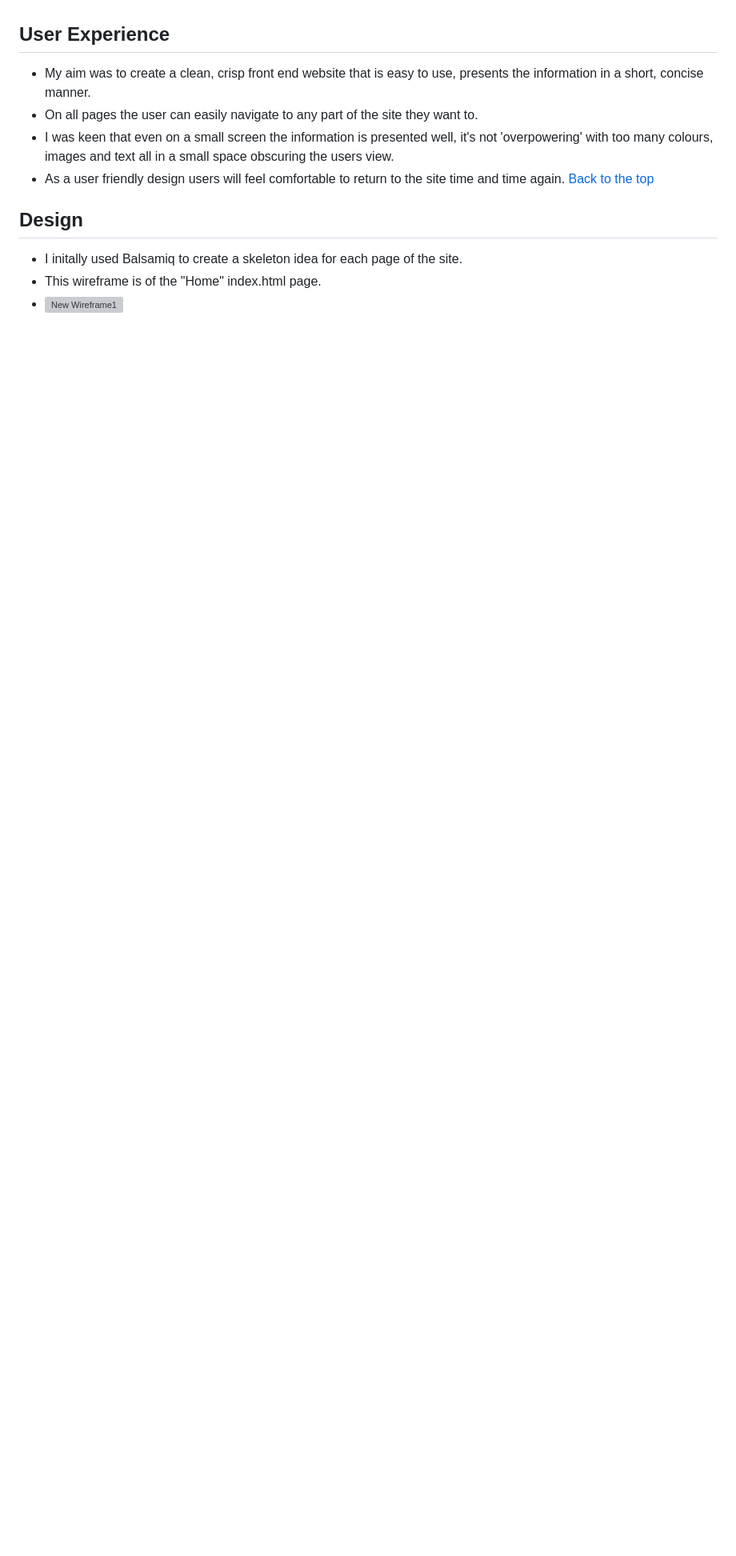
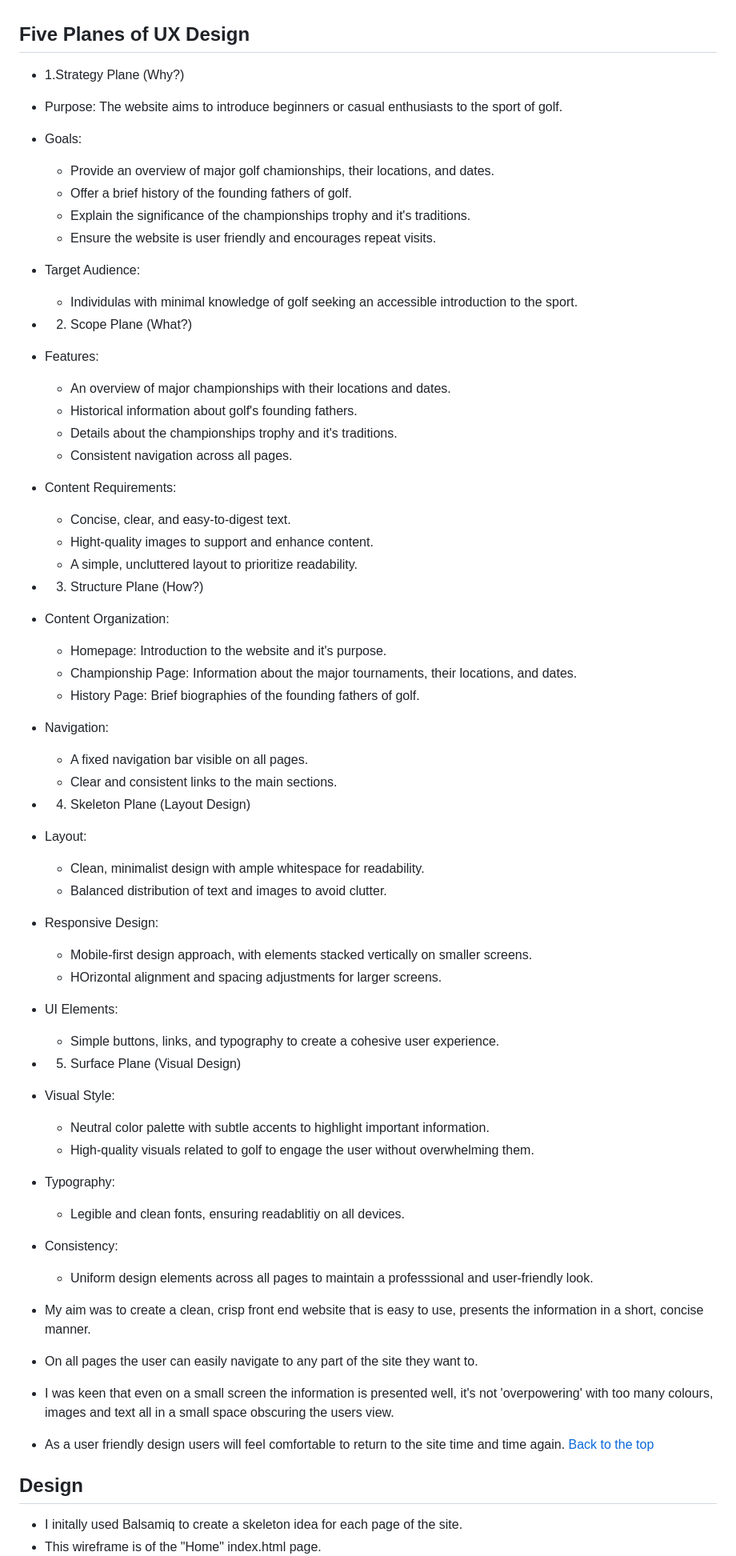
Before and after one commit to Richard-L4/the-majors, a Markdown page: readme.md, the part around the change. Shown at 80% size. Drawn GitHub-style; blank space fills up the shorter version; grey boxes are pictures that could not be loaded.

Commit message:
five planes added

```diff
--- a/readme.md
+++ b/readme.md
@@ -9,7 +9,56 @@
 - A brief history of the two golfers who are widely acknowledged as the founding fathers of the game.
 - The trophy itself that goes to the player who wins the tournament and is introduced as "The champion golfer of the year and the winner of the Gold Medal".
 
-## User Experience
+## Five Planes of UX Design
+- 1.Strategy Plane (Why?)
+- Purpose: The website aims to introduce beginners or casual enthusiasts to the sport of golf.
+- Goals:
+   - Provide an overview of major golf chamionships, their locations, and dates.
+   - Offer a brief history of the founding fathers of golf.
+   - Explain the significance of the championships trophy and it's traditions.
+   - Ensure the website is user friendly and encourages repeat visits.
+- Target Audience:
+   - Individulas with minimal knowledge of golf seeking an accessible introduction to the sport.
+
+- 2. Scope Plane (What?)
+- Features:
+   - An overview of major championships with their locations and dates.
+   - Historical information about golf's founding fathers.
+   - Details about the championships trophy and it's traditions.
+   - Consistent navigation across all pages.
+- Content Requirements:
+   - Concise, clear, and easy-to-digest text.
+   - Hight-quality images to support and enhance content.
+   - A simple, uncluttered layout to prioritize readability.
+
+- 3. Structure Plane (How?)
+- Content Organization:
+   - Homepage: Introduction to the website and it's purpose.
+   - Championship Page: Information about the major tournaments, their locations, and dates.
+   - History Page: Brief biographies of the founding fathers of golf.
+- Navigation:
+   - A fixed navigation bar visible on all pages.
+   - Clear and consistent links to the main sections.
+
+- 4. Skeleton Plane (Layout Design)
+- Layout:
+   - Clean, minimalist design with ample whitespace for readability.
+   - Balanced distribution of text and images to avoid clutter.
+- Responsive Design:
+   - Mobile-first design approach, with elements stacked vertically on smaller screens.
+   - HOrizontal alignment and spacing adjustments for larger screens.
+- UI Elements:
+   - Simple buttons, links, and typography to create a cohesive user experience.
+
+- 5. Surface Plane (Visual Design)
+- Visual Style:
+   - Neutral color palette with subtle accents to highlight important information.
+   - High-quality visuals related to golf to engage the user without overwhelming them.
+- Typography:
+   - Legible and clean fonts, ensuring readablitiy on all devices.
+- Consistency:
+   - Uniform design elements across all pages to maintain a professsional and user-friendly look.
+
 - My aim was to create a clean, crisp front end website that is easy to use, presents the information in a short, concise manner.
 - On all pages the user can easily navigate to any part of the site they want to.
 - I was keen that even on a small screen the information is presented well, it's not 'overpowering' with too many colours, images and text all in a small space obscuring the users view.
```
